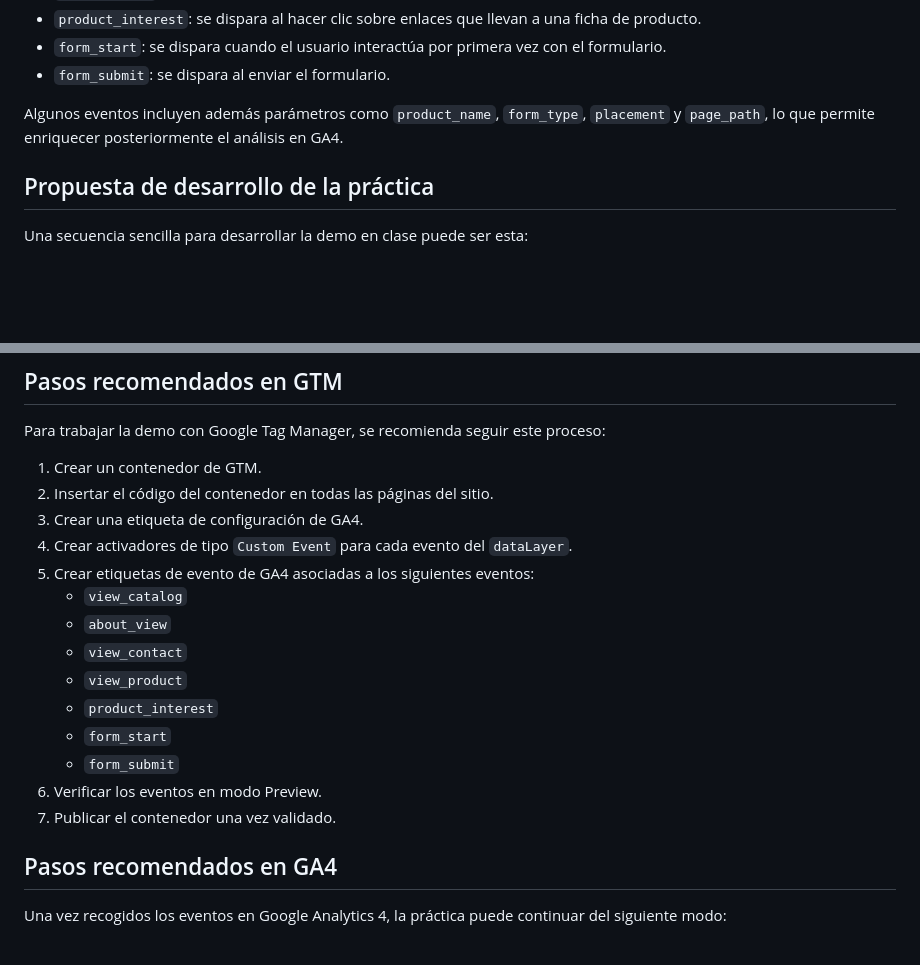
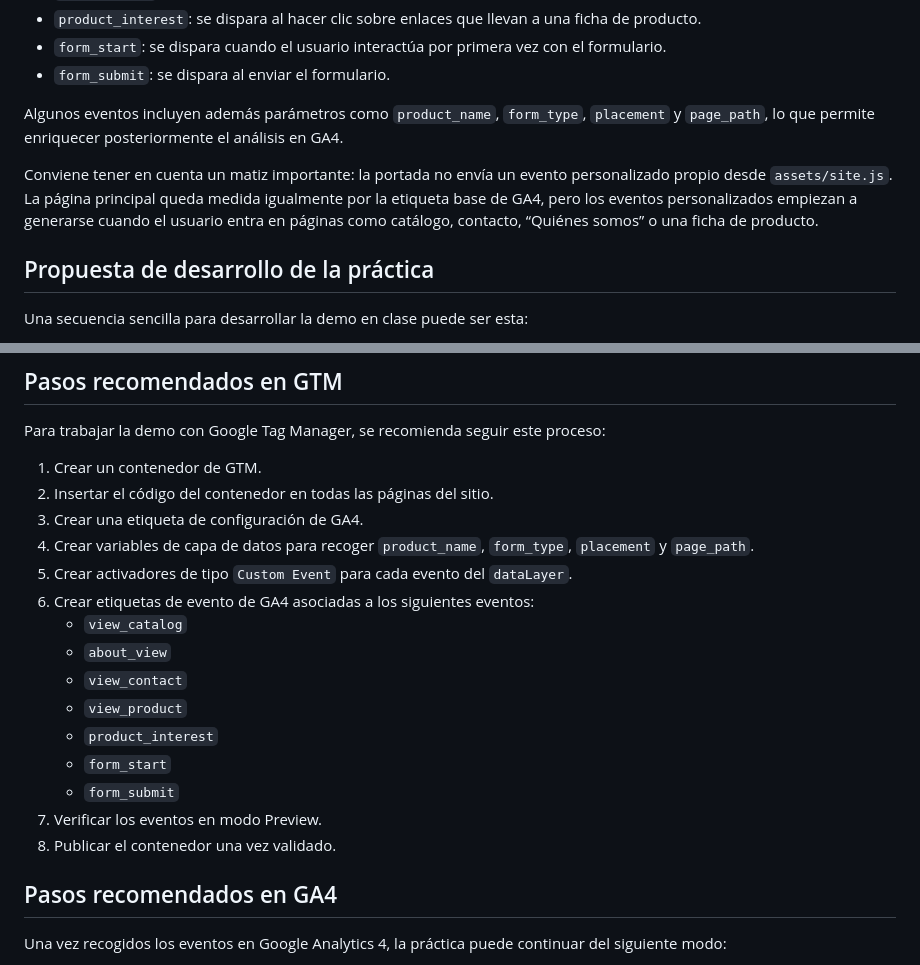
Before and after one commit to jarturomora/analitica-web-demo-basico, a Markdown page: demo-analisis-activacion/README.md, 2 parts joined by grey strips. GitHub-like rendering; blank space fills up the shorter version.

```diff
--- a/demo-analisis-activacion/README.md
+++ b/demo-analisis-activacion/README.md
@@ -64,6 +64,8 @@ Los eventos implementados son los siguientes:
 
 Algunos eventos incluyen además parámetros como `product_name`, `form_type`, `placement` y `page_path`, lo que permite enriquecer posteriormente el análisis en GA4.
 
+Conviene tener en cuenta un matiz importante: la portada no envía un evento personalizado propio desde `assets/site.js`. La página principal queda medida igualmente por la etiqueta base de GA4, pero los eventos personalizados empiezan a generarse cuando el usuario entra en páginas como catálogo, contacto, “Quiénes somos” o una ficha de producto.
+
 ## Propuesta de desarrollo de la práctica
 
 Una secuencia sencilla para desarrollar la demo en clase puede ser esta:
@@ -85,8 +87,9 @@ Para trabajar la demo con Google Tag Manager, se recomienda seguir este proceso:
 1. Crear un contenedor de GTM.
 2. Insertar el código del contenedor en todas las páginas del sitio.
 3. Crear una etiqueta de configuración de GA4.
-4. Crear activadores de tipo `Custom Event` para cada evento del `dataLayer`.
-5. Crear etiquetas de evento de GA4 asociadas a los siguientes eventos:
+4. Crear variables de capa de datos para recoger `product_name`, `form_type`, `placement` y `page_path`.
+5. Crear activadores de tipo `Custom Event` para cada evento del `dataLayer`.
+6. Crear etiquetas de evento de GA4 asociadas a los siguientes eventos:
    - `view_catalog`
    - `about_view`
    - `view_contact`
@@ -94,8 +97,8 @@ Para trabajar la demo con Google Tag Manager, se recomienda seguir este proceso:
    - `product_interest`
    - `form_start`
    - `form_submit`
-6. Verificar los eventos en modo Preview.
-7. Publicar el contenedor una vez validado.
+7. Verificar los eventos en modo Preview.
+8. Publicar el contenedor una vez validado.
 
 ## Pasos recomendados en GA4
 
```
Also changed, not shown: demo-analisis-activacion/GUIA-GTM-GA4.md (+35 -10 lines).
